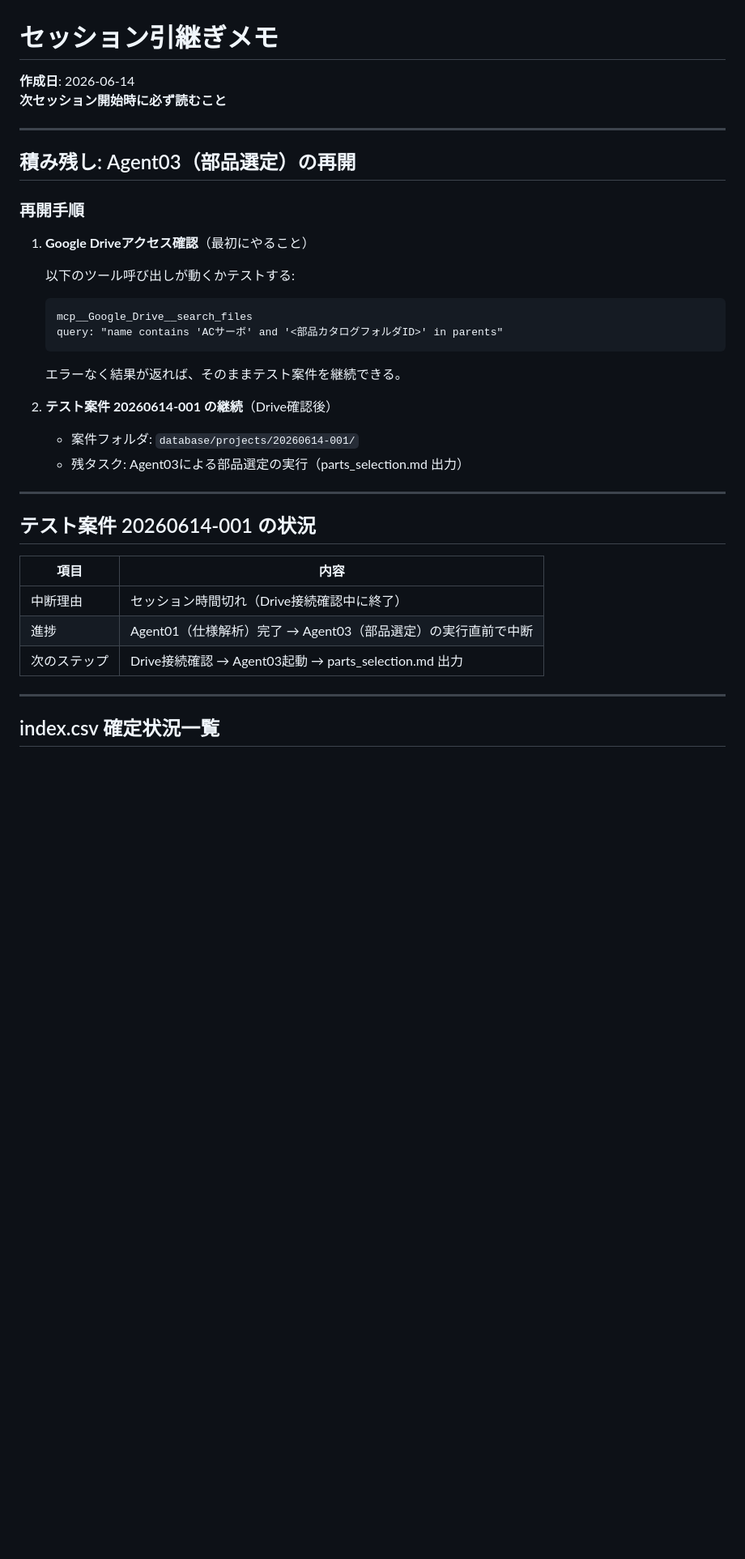
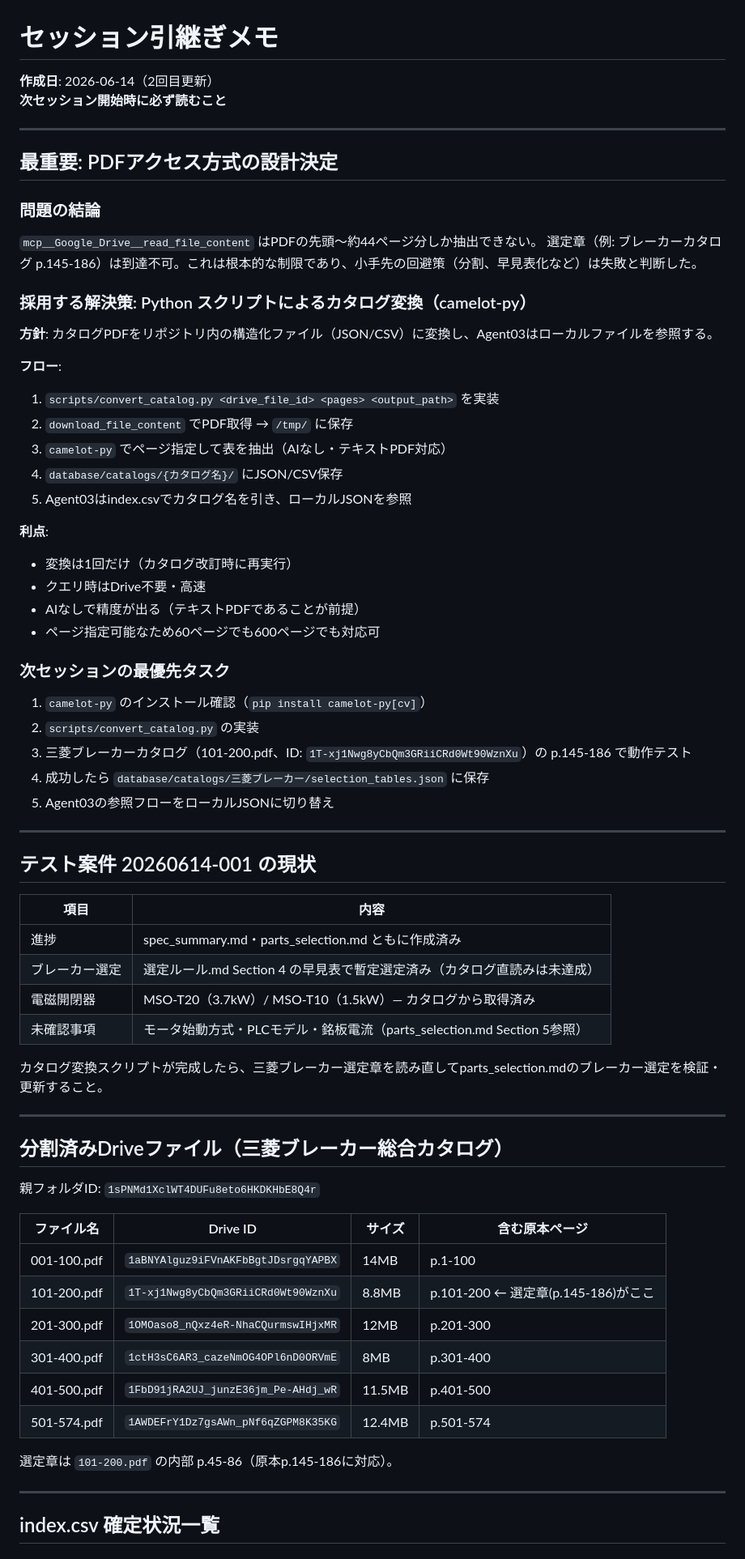
Before and after one commit to youichi558-collab/vigilant-octo-engine, a Markdown page: HANDOVER.md, the part around one of its changes. Shown at 81% size. GitHub-like rendering; blank space fills up the shorter version.

Commit message:
HANDOVER: PDFアクセス方式の設計決定（camelot-pyによるカタログ変換）を記録

````diff
--- a/HANDOVER.md
+++ b/HANDOVER.md
@@ -1,37 +1,71 @@
 # セッション引継ぎメモ
 
-**作成日**: 2026-06-14
+**作成日**: 2026-06-14（2回目更新）
 **次セッション開始時に必ず読むこと**
 
 ---
 
-## 積み残し: Agent03（部品選定）の再開
+## 最重要: PDFアクセス方式の設計決定
 
-### 再開手順
+### 問題の結論
 
-1. **Google Driveアクセス確認**（最初にやること）
+`mcp__Google_Drive__read_file_content` はPDFの先頭～約44ページ分しか抽出できない。
+選定章（例: ブレーカーカタログ p.145-186）は到達不可。これは根本的な制限であり、小手先の回避策（分割、早見表化など）は失敗と判断した。
 
-   以下のツール呼び出しが動くかテストする:
-   ```
-   mcp__Google_Drive__search_files
-   query: "name contains 'ACサーボ' and '<部品カタログフォルダID>' in parents"
-   ```
-   エラーなく結果が返れば、そのままテスト案件を継続できる。
+### 採用する解決策: Python スクリプトによるカタログ変換（camelot-py）
 
-2. **テスト案件 20260614-001 の継続**（Drive確認後）
+**方針**: カタログPDFをリポジトリ内の構造化ファイル（JSON/CSV）に変換し、Agent03はローカルファイルを参照する。
 
-   - 案件フォルダ: `database/projects/20260614-001/`
-   - 残タスク: Agent03による部品選定の実行（parts_selection.md 出力）
+**フロー**:
+1. `scripts/convert_catalog.py <drive_file_id> <pages> <output_path>` を実装
+2. `download_file_content` でPDF取得 → `/tmp/` に保存
+3. `camelot-py` でページ指定して表を抽出（AIなし・テキストPDF対応）
+4. `database/catalogs/{カタログ名}/` にJSON/CSV保存
+5. Agent03はindex.csvでカタログ名を引き、ローカルJSONを参照
+
+**利点**:
+- 変換は1回だけ（カタログ改訂時に再実行）
+- クエリ時はDrive不要・高速
+- AIなしで精度が出る（テキストPDFであることが前提）
+- ページ指定可能なため60ページでも600ページでも対応可
+
+### 次セッションの最優先タスク
+
+1. `camelot-py` のインストール確認（`pip install camelot-py[cv]`）
+2. `scripts/convert_catalog.py` の実装
+3. 三菱ブレーカーカタログ（101-200.pdf、ID: `1T-xj1Nwg8yCbQm3GRiiCRd0Wt90WznXu`）の p.145-186 で動作テスト
+4. 成功したら `database/catalogs/三菱ブレーカー/selection_tables.json` に保存
+5. Agent03の参照フローをローカルJSONに切り替え
 
 ---
 
-## テスト案件 20260614-001 の状況
+## テスト案件 20260614-001 の現状
 
 | 項目 | 内容 |
 |------|------|
-| 中断理由 | セッション時間切れ（Drive接続確認中に終了） |
-| 進捗 | Agent01（仕様解析）完了 → Agent03（部品選定）の実行直前で中断 |
-| 次のステップ | Drive接続確認 → Agent03起動 → parts_selection.md 出力 |
+| 進捗 | spec_summary.md・parts_selection.md ともに作成済み |
+| ブレーカー選定 | 選定ルール.md Section 4 の早見表で暫定選定済み（カタログ直読みは未達成） |
+| 電磁開閉器 | MSO-T20（3.7kW）/ MSO-T10（1.5kW）— カタログから取得済み |
+| 未確認事項 | モータ始動方式・PLCモデル・銘板電流（parts_selection.md Section 5参照） |
+
+カタログ変換スクリプトが完成したら、三菱ブレーカー選定章を読み直してparts_selection.mdのブレーカー選定を検証・更新すること。
+
+---
+
+## 分割済みDriveファイル（三菱ブレーカー総合カタログ）
+
+親フォルダID: `1sPNMd1XclWT4DUFu8eto6HKDKHbE8Q4r`
+
+| ファイル名 | Drive ID | サイズ | 含む原本ページ |
+|-----------|---------|--------|--------------|
+| 001-100.pdf | `1aBNYAlguz9iFVnAKFbBgtJDsrgqYAPBX` | 14MB | p.1-100 |
+| 101-200.pdf | `1T-xj1Nwg8yCbQm3GRiiCRd0Wt90WznXu` | 8.8MB | p.101-200 ← 選定章(p.145-186)がここ |
+| 201-300.pdf | `1OMOaso8_nQxz4eR-NhaCQurmswIHjxMR` | 12MB | p.201-300 |
+| 301-400.pdf | `1ctH3sC6AR3_cazeNmOG4OPl6nD0ORVmE` | 8MB | p.301-400 |
+| 401-500.pdf | `1FbD91jRA2UJ_junzE36jm_Pe-AHdj_wR` | 11.5MB | p.401-500 |
+| 501-574.pdf | `1AWDEFrY1Dz7gsAWn_pNf6qZGPM8K35KG` | 12.4MB | p.501-574 |
+
+選定章は `101-200.pdf` の内部 p.45-86（原本p.145-186に対応）。
 
 ---
 
````
Also changed, not shown: other parts of HANDOVER.md (+26 -39 lines).
